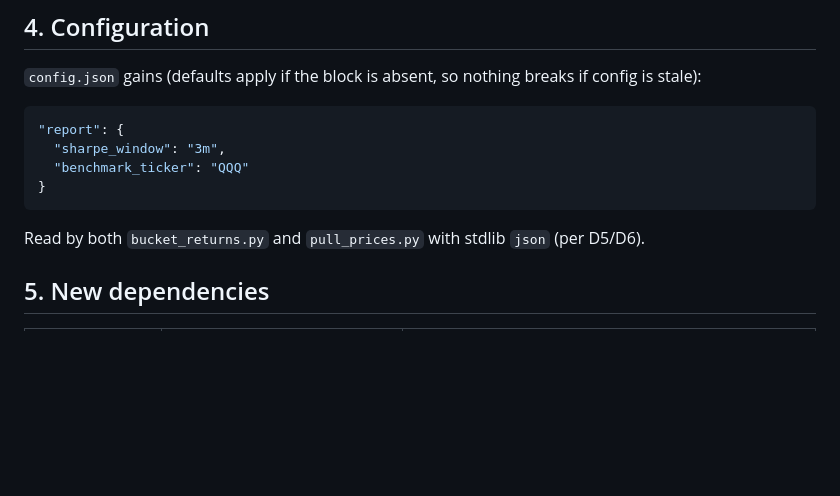
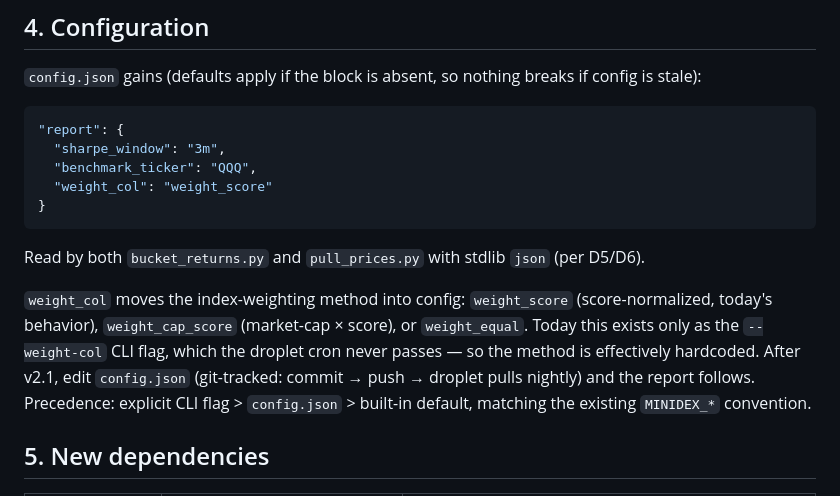
Before and after one commit to snowleopard-spec/pantheon, a Markdown page: docs/Context/PANTHEON_V2.1_SPEC.md, the part around the change. GitHub-like rendering; blank space fills up the shorter version.

Commit message:
docs: spec — weight_col joins the report config block
Co-Authored-By: Claude Fable 5 <noreply@anthropic.com>

````diff
--- a/docs/Context/PANTHEON_V2.1_SPEC.md
+++ b/docs/Context/PANTHEON_V2.1_SPEC.md
@@ -62,11 +62,14 @@ All in `render_html()` / `_constituent_table()` in `scripts/bucket_returns.py`:
 ```json
 "report": {
   "sharpe_window": "3m",
-  "benchmark_ticker": "QQQ"
+  "benchmark_ticker": "QQQ",
+  "weight_col": "weight_score"
 }
 ```
 
 Read by both `bucket_returns.py` and `pull_prices.py` with stdlib `json` (per D5/D6).
+
+`weight_col` moves the index-weighting method into config: `weight_score` (score-normalized, today's behavior), `weight_cap_score` (market-cap × score), or `weight_equal`. Today this exists only as the `--weight-col` CLI flag, which the droplet cron never passes — so the method is effectively hardcoded. After v2.1, edit `config.json` (git-tracked: commit → push → droplet pulls nightly) and the report follows. Precedence: explicit CLI flag > `config.json` > built-in default, matching the existing `MINIDEX_*` convention.
 
 ## 5. New dependencies
 
````
